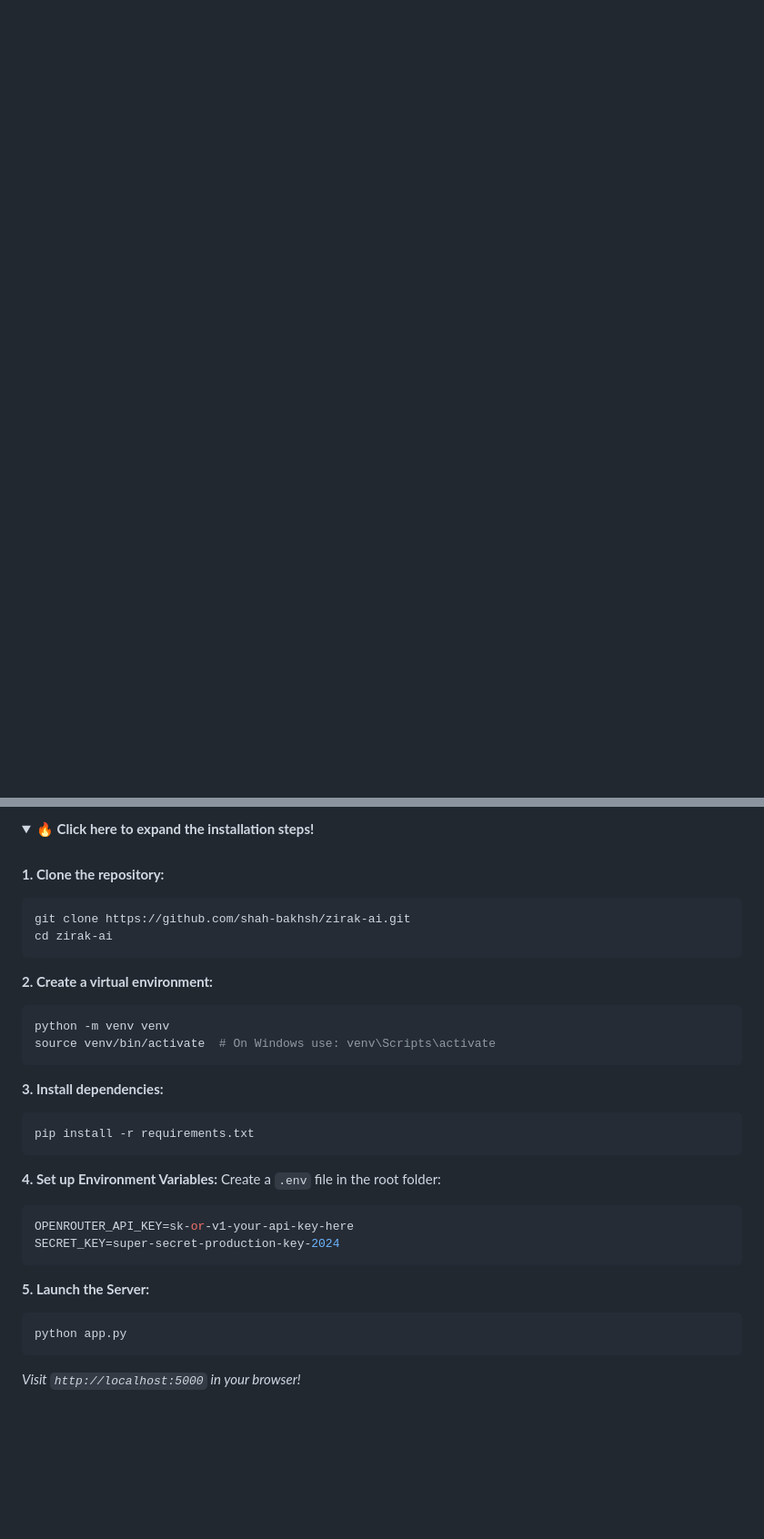
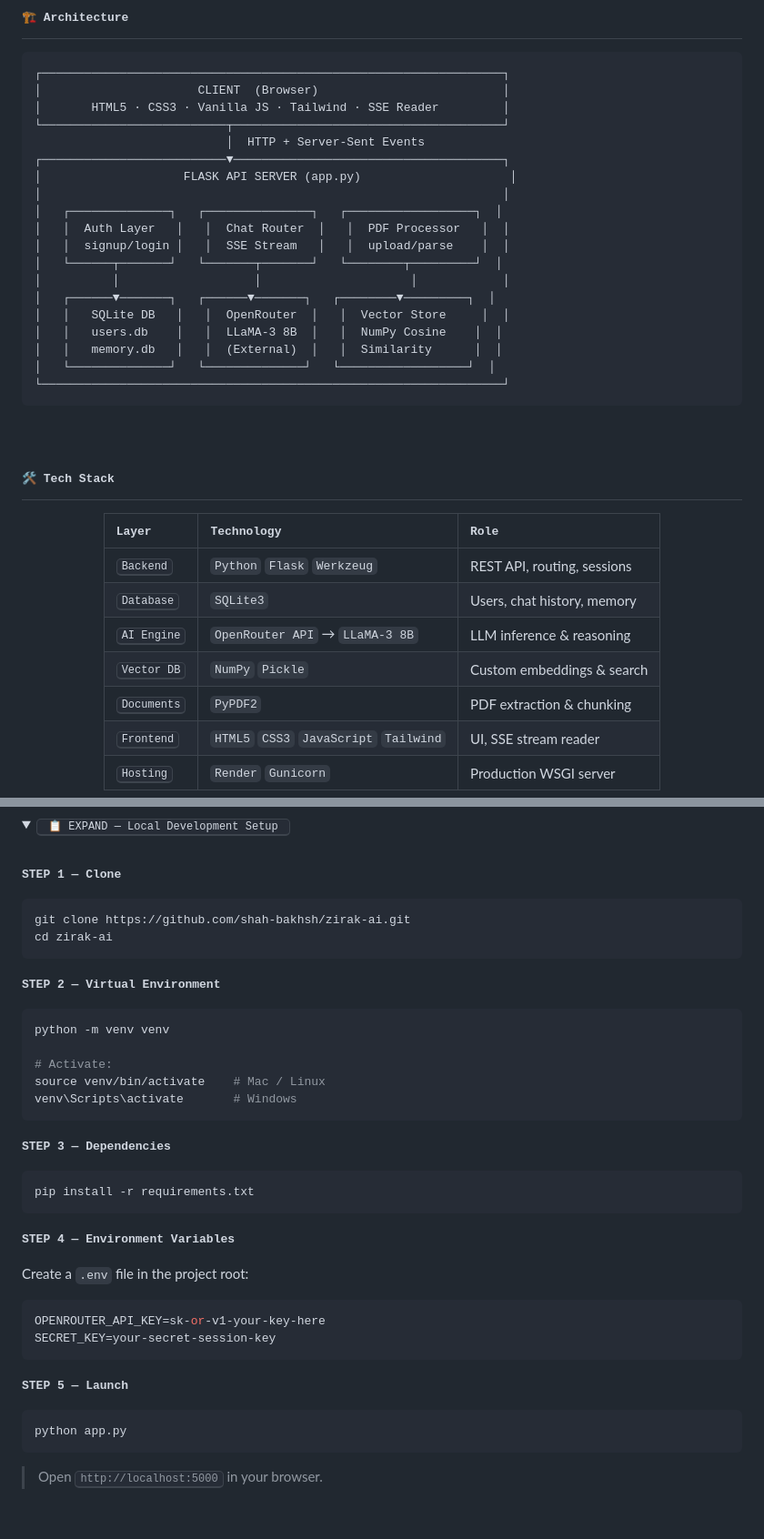
Before and after one commit to shah-bakhsh/zirak-ai, a Markdown page: README.md, 2 parts joined by grey strips. Shown at 91% size. Drawn GitHub-style; folded sections open; blank space fills up the shorter version.

````diff
--- a/README.md
+++ b/README.md
@@ -93,0 +136,42 @@ Ready to test the source code on your own machine? It takes less than 2 minutes.
+<br>
+
+## <samp>🏗️ Architecture</samp>
+
+```
+┌─────────────────────────────────────────────────────────────────┐
+│                      CLIENT  (Browser)                          │
+│       HTML5 · CSS3 · Vanilla JS · Tailwind · SSE Reader         │
+└──────────────────────────┬──────────────────────────────────────┘
+                           │  HTTP + Server-Sent Events
+┌──────────────────────────▼──────────────────────────────────────┐
+│                    FLASK API SERVER (app.py)                     │
+│                                                                 │
+│   ┌──────────────┐   ┌───────────────┐   ┌──────────────────┐  │
+│   │  Auth Layer   │   │  Chat Router  │   │  PDF Processor   │  │
+│   │  signup/login │   │  SSE Stream   │   │  upload/parse    │  │
+│   └──────┬───────┘   └───────┬───────┘   └────────┬─────────┘  │
+│          │                   │                     │            │
+│   ┌──────▼───────┐   ┌──────▼───────┐   ┌────────▼─────────┐  │
+│   │   SQLite DB   │   │  OpenRouter  │   │  Vector Store     │  │
+│   │   users.db    │   │  LLaMA-3 8B  │   │  NumPy Cosine    │  │
+│   │   memory.db   │   │  (External)  │   │  Similarity      │  │
+│   └──────────────┘   └──────────────┘   └──────────────────┘  │
+└─────────────────────────────────────────────────────────────────┘
+```
+
+<br>
+
+## <samp>🛠️ Tech Stack</samp>
+
+<div align="center">
+
+| <samp>Layer</samp> | <samp>Technology</samp> | <samp>Role</samp> |
+|:------|:-----------|:-----|
+| <kbd>Backend</kbd> | `Python` `Flask` `Werkzeug` | REST API, routing, sessions |
+| <kbd>Database</kbd> | `SQLite3` | Users, chat history, memory |
+| <kbd>AI Engine</kbd> | `OpenRouter API` → `LLaMA-3 8B` | LLM inference & reasoning |
+| <kbd>Vector DB</kbd> | `NumPy` `Pickle` | Custom embeddings & search |
+| <kbd>Documents</kbd> | `PyPDF2` | PDF extraction & chunking |
+| <kbd>Frontend</kbd> | `HTML5` `CSS3` `JavaScript` `Tailwind` | UI, SSE stream reader |
+| <kbd>Hosting</kbd> | `Render` `Gunicorn` | Production WSGI server |
+
@@ -94,37 +183,43 @@ Ready to test the source code on your own machine? It takes less than 2 minutes.
 
 <details>
-<summary><b>🔥 Click here to expand the installation steps!</b></summary>
+<summary><kbd> &nbsp;📋 EXPAND — Local Development Setup&nbsp; </kbd></summary>
 <br>
 
-**1. Clone the repository:**
+**<samp>STEP 1 — Clone</samp>**
 ```bash
 git clone https://github.com/shah-bakhsh/zirak-ai.git
 cd zirak-ai
 ```
 
-**2. Create a virtual environment:**
+**<samp>STEP 2 — Virtual Environment</samp>**
 ```bash
 python -m venv venv
-source venv/bin/activate  # On Windows use: venv\Scripts\activate
+
+# Activate:
+source venv/bin/activate    # Mac / Linux
+venv\Scripts\activate       # Windows
 ```
 
-**3. Install dependencies:**
+**<samp>STEP 3 — Dependencies</samp>**
 ```bash
 pip install -r requirements.txt
 ```
 
-**4. Set up Environment Variables:**
-Create a `.env` file in the root folder:
+**<samp>STEP 4 — Environment Variables</samp>**
+
+Create a `.env` file in the project root:
 ```env
-OPENROUTER_API_KEY=sk-or-v1-your-api-key-here
-SECRET_KEY=super-secret-production-key-2024
+OPENROUTER_API_KEY=sk-or-v1-your-key-here
+SECRET_KEY=your-secret-session-key
 ```
 
-**5. Launch the Server:**
+**<samp>STEP 5 — Launch</samp>**
 ```bash
 python app.py
 ```
-*Visit `http://localhost:5000` in your browser!*
+
+> Open <kbd>http://localhost:5000</kbd> in your browser.
+
 </details>
 
 <br>
````
Also changed, not shown: other parts of README.md (+184 -83 lines).
